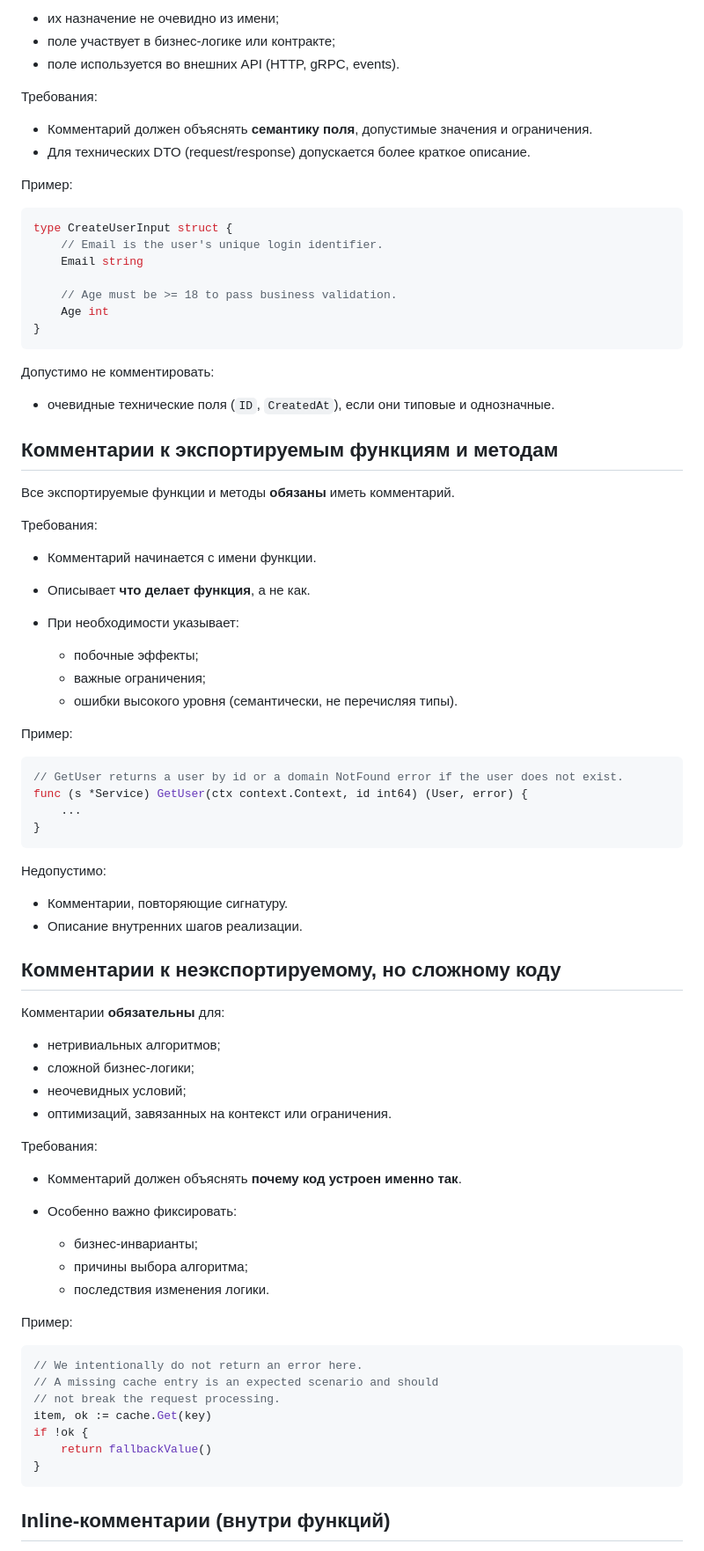
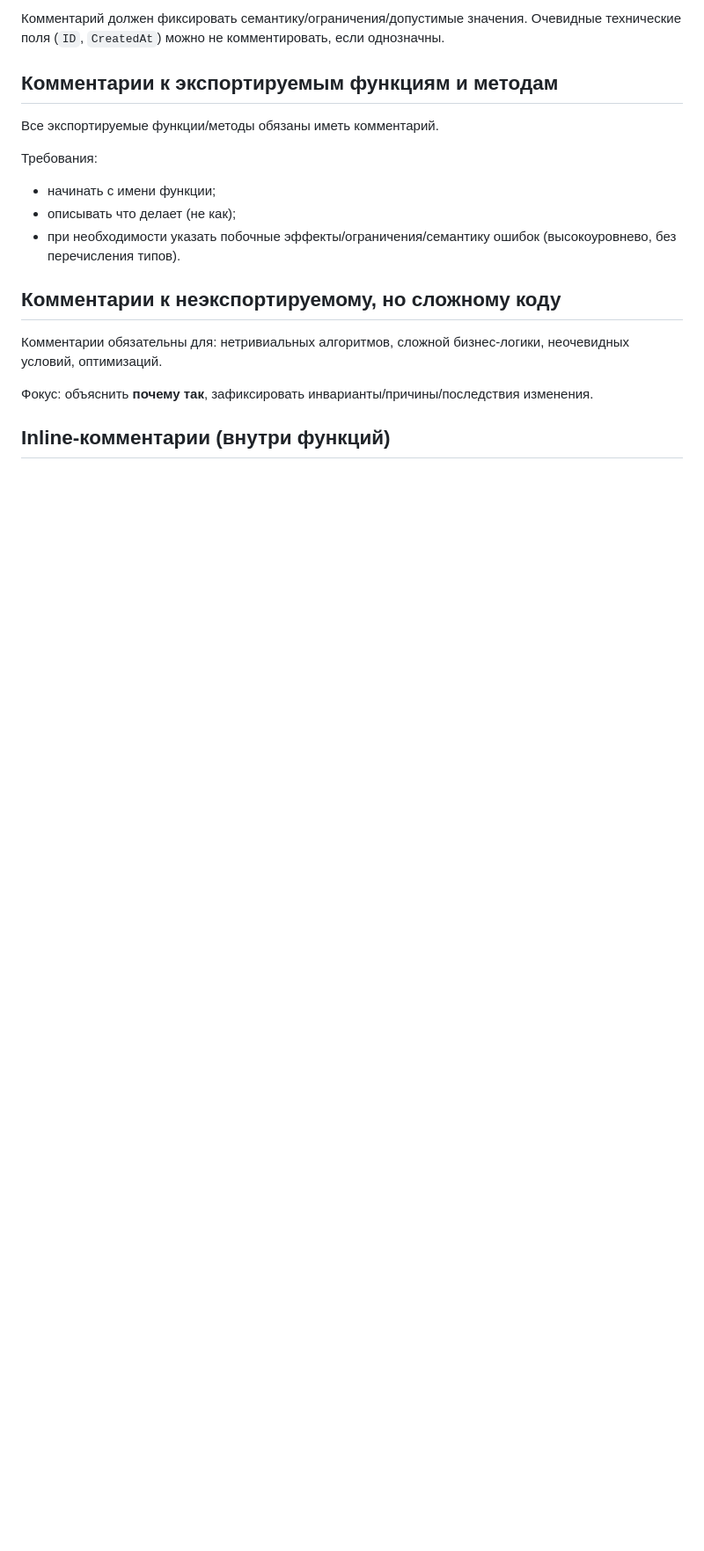
Before and after one commit to codex-k8s/project-example, a Markdown page: docs/design-guidelines/7_code_commenting_rules.md, the part around one of its changes. Shown at 88% size. GitHub-like rendering; blank space fills up the shorter version.

````diff
--- a/docs/design-guidelines/7_code_commenting_rules.md
+++ b/docs/design-guidelines/7_code_commenting_rules.md
@@ -75,86 +39,20 @@ type User struct { ... }
 
-* их назначение не очевидно из имени;
-* поле участвует в бизнес-логике или контракте;
-* поле используется во внешних API (HTTP, gRPC, events).
-
-Требования:
-
-* Комментарий должен объяснять **семантику поля**, допустимые значения и ограничения.
-* Для технических DTO (request/response) допускается более краткое описание.
-
-Пример:
-
-```go
-type CreateUserInput struct {
-	// Email is the user's unique login identifier.
-	Email string
-
-	// Age must be >= 18 to pass business validation.
-	Age int
-}
-```
-
-Допустимо не комментировать:
-
-* очевидные технические поля (`ID`, `CreatedAt`), если они типовые и однозначные.
+Комментарий должен фиксировать семантику/ограничения/допустимые значения. Очевидные технические поля (`ID`, `CreatedAt`) можно не комментировать, если однозначны.
 
 ## Комментарии к экспортируемым функциям и методам
 
-Все экспортируемые функции и методы **обязаны** иметь комментарий.
+Все экспортируемые функции/методы обязаны иметь комментарий.
 
 Требования:
-
-* Комментарий начинается с имени функции.
-* Описывает **что делает функция**, а не как.
-* При необходимости указывает:
-
-    * побочные эффекты;
-    * важные ограничения;
-    * ошибки высокого уровня (семантически, не перечисляя типы).
-
-Пример:
-
-```go
-// GetUser returns a user by id or a domain NotFound error if the user does not exist.
-func (s *Service) GetUser(ctx context.Context, id int64) (User, error) {
-	...
-}
-```
-
-Недопустимо:
-
-* Комментарии, повторяющие сигнатуру.
-* Описание внутренних шагов реализации.
+- начинать с имени функции;
+- описывать что делает (не как);
+- при необходимости указать побочные эффекты/ограничения/семантику ошибок (высокоуровнево, без перечисления типов).
 
 ## Комментарии к неэкспортируемому, но сложному коду
 
-Комментарии **обязательны** для:
+Комментарии обязательны для: нетривиальных алгоритмов, сложной бизнес-логики, неочевидных условий, оптимизаций.
 
-* нетривиальных алгоритмов;
-* сложной бизнес-логики;
-* неочевидных условий;
-* оптимизаций, завязанных на контекст или ограничения.
-
-Требования:
-
-* Комментарий должен объяснять **почему код устроен именно так**.
-* Особенно важно фиксировать:
-
-    * бизнес-инварианты;
-    * причины выбора алгоритма;
-    * последствия изменения логики.
-
-Пример:
-
-```go
-// We intentionally do not return an error here.
-// A missing cache entry is an expected scenario and should
-// not break the request processing.
-item, ok := cache.Get(key)
-if !ok {
-	return fallbackValue()
-}
-```
+Фокус: объяснить **почему так**, зафиксировать инварианты/причины/последствия изменения.
 
 ## Inline-комментарии (внутри функций)
 
````
Also changed, not shown: other parts of docs/design-guidelines/7_code_commenting_rules.md (+34 -98 lines).
